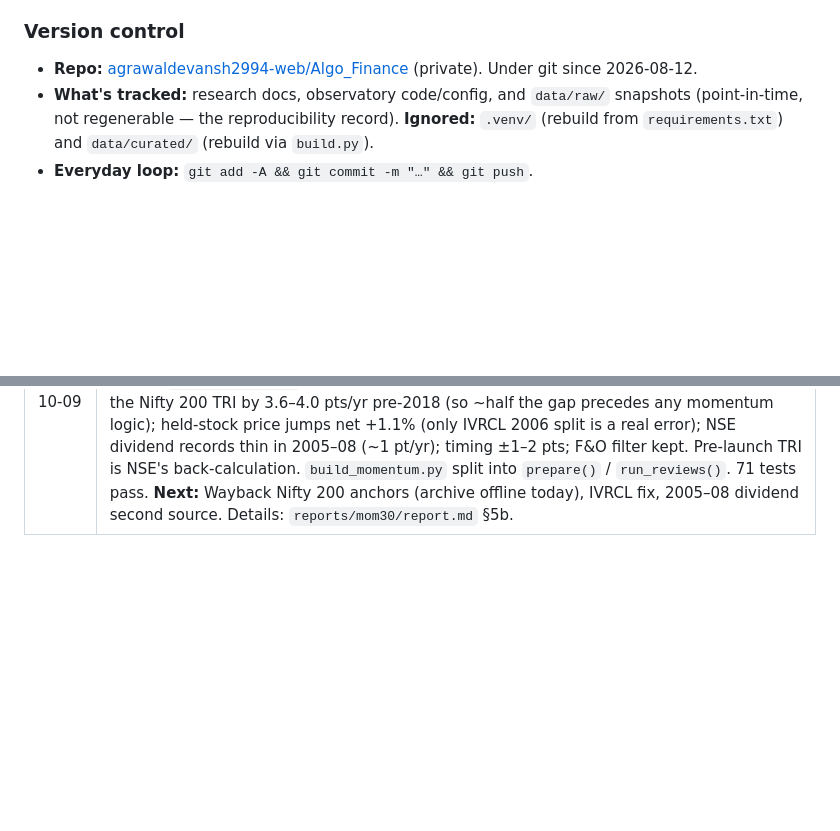
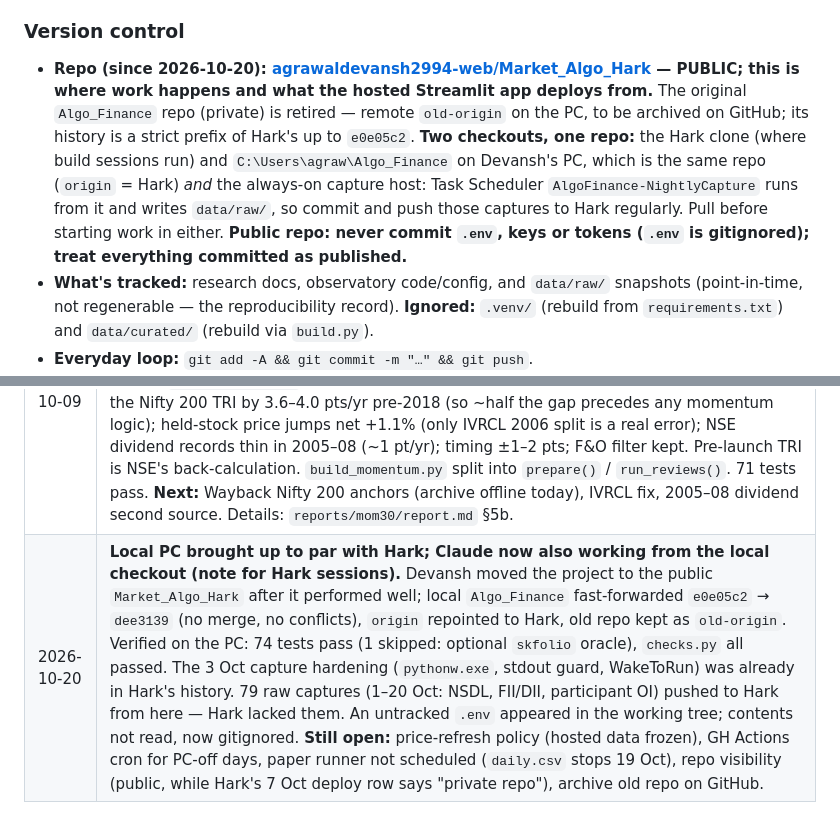
Before and after one commit to agrawaldevansh2994-web/Market_Algo_Hark, a Markdown page: CLAUDE.md, 2 parts joined by grey strips. GitHub-like rendering; blank space fills up the shorter version.

Commit message:
Document Hark as the working repo and the local PC as capture host
Co-Authored-By: Claude Sonnet 5.5 <noreply@anthropic.com>

```diff
--- a/CLAUDE.md
+++ b/CLAUDE.md
@@ -90,7 +90,7 @@ Algo_Finance/
 
 ### Version control
 
-- **Repo:** [agrawaldevansh2994-web/Algo_Finance](https://github.com/agrawaldevansh2994-web/Algo_Finance) (private). Under git since 2026-08-12.
+- **Repo (since 2026-10-20): [agrawaldevansh2994-web/Market_Algo_Hark](https://github.com/agrawaldevansh2994-web/Market_Algo_Hark) — PUBLIC; this is where work happens and what the hosted Streamlit app deploys from.** The original `Algo_Finance` repo (private) is retired — remote `old-origin` on the PC, to be archived on GitHub; its history is a strict prefix of Hark's up to `e0e05c2`. **Two checkouts, one repo:** the Hark clone (where build sessions run) and `C:\Users\agraw\Algo_Finance` on Devansh's PC, which is the same repo (`origin` = Hark) *and* the always-on capture host: Task Scheduler `AlgoFinance-NightlyCapture` runs from it and writes `data/raw/`, so commit and push those captures to Hark regularly. Pull before starting work in either. **Public repo: never commit `.env`, keys or tokens (`.env` is gitignored); treat everything committed as published.**
 - **What's tracked:** research docs, observatory code/config, and `data/raw/` snapshots (point-in-time, not regenerable — the reproducibility record). **Ignored:** `.venv/` (rebuild from `requirements.txt`) and `data/curated/` (rebuild via `build.py`).
 - **Everyday loop:** `git add -A && git commit -m "…" && git push`.
 - **Accounts (re-checked 2026-09-28):** the GitHub MCP ("git dashboard") and the `gh` CLI's active account are both `agrawaldevansh2994-web`, the repo owner — the earlier `Devansh-AIprojects` mismatch is resolved. `gh` also holds `Devansh-AIprojects` as an inactive second login; if pushes ever 403, check `gh auth status` for which account is active.
@@ -224,3 +224,4 @@ Detail in `research/04-direction.md` §6. The ordering principles from Phase 1 s
 | 2026-10-07 | **Step ⑤ first pass (Hark, on Devansh's go-ahead "build till the dashboard is ready").** (1) `obs/bhavcopy.py` + `build_bhav.py`: NSE equity bhavcopy 2004-01-01 → 2026-10-06 (5,624 days, EQ+BE, both file formats) into gitignored `data/bhav/` — regenerable from NSE's immutable archive. (2) `obs/corpactions.py`: NSE corporate-action feed parsed (bonus/split/consolidation/scheme/rights/dividend) and **audited against the observed price gap**; Yahoo split history as a second source (604 agree, 46 disagree); NSE's feed misses some big splits (JSW Steel 2017, Vedanta 2008, ITC 2005) and NSE does not re-base PREVCLOSE on demergers either. Symbol renames joined via NSE symbolchange.csv; ETFs (ISIN INF…) dropped from the universe. (3) `obs/momentum.py`: official rules confirmed from the Sept 2026 methodology document. (4) Results: June 2026 selection **28/30** vs the actual list; same code on the real Nifty 200 27/30; turnover proxy 154/200 vs the real Nifty 200; returns 13.9% vs 18.4% CAGR 2005–2026 (TE 7.2%) but **+1.6 pts/yr, TE 3.7%, corr 0.985 since 2018**. (5) Dashboard view *Momentum 30* (smoke-tested headless; not yet eyeballed in a browser). 69 tests pass. Text data under `data/corpactions/`, `data/reference/`, `reports/` committed as per-year CSVs. **Next:** decompose the pre-2018 gap (held-stock unexplained gaps → Wayback Nifty 200 anchors → weight proxy); add anchors as forward capture records each review. |
 | 2026-10-07 | **Hosted deploy prep (Hark, on Devansh's go-ahead).** Vercel can't host Streamlit (no long-running server / WebSockets), so the target is Streamlit Community Cloud from the private repo. `dashboard.ensure_curated()` rebuilds the gitignored `data/curated/` once from committed raw snapshots (`build.main(fetch=False)`, no network) when a fresh server has none. Added `.streamlit/config.toml`. Verified on a clean copy without `data/curated/` or `data/bhav/`, run from the repo root as Cloud does: all 5 views render, no exceptions; 69 tests pass. Deploy settings: main file `observatory/dashboard.py`, Python 3.12 (pandas 3 needs ≥ 3.11). Hosted data is frozen at the last committed snapshot until a price-refresh policy is decided. |
 | 2026-10-09 | **Step ⑤b — gap decomposition (Hark, on Devansh's go-ahead).** `obs/size.py`: estimated market cap = 6-month avg adjusted price × today's Yahoo share count (turnover-imputed for 278 delisted names); now the **default universe and weight size** in `build_momentum.py` (turnover proxy kept as `replica_turnover`). Nifty 200 overlap 154 → **176/200**; live period (since launch 2020-08-25) gap +2.8 → **+0.4 pts/yr, TE 2.5%, corr 0.992**. `decompose_gap.py` (one approximation at a time): a plain proxy-200 already trails the Nifty 200 TRI by 3.6–4.0 pts/yr pre-2018 (so ~half the gap precedes any momentum logic); held-stock price jumps net +1.1% (only IVRCL 2006 split is a real error); NSE dividend records thin in 2005–08 (~1 pt/yr); timing ±1–2 pts; F&O filter kept. Pre-launch TRI is NSE's back-calculation. `build_momentum.py` split into `prepare()` / `run_reviews()`. 71 tests pass. **Next:** Wayback Nifty 200 anchors (archive offline today), IVRCL fix, 2005–08 dividend second source. Details: `reports/mom30/report.md` §5b. |
+| 2026-10-20 | **Local PC brought up to par with Hark; Claude now also working from the local checkout (note for Hark sessions).** Devansh moved the project to the public `Market_Algo_Hark` after it performed well; local `Algo_Finance` fast-forwarded `e0e05c2` → `dee3139` (no merge, no conflicts), `origin` repointed to Hark, old repo kept as `old-origin`. Verified on the PC: 74 tests pass (1 skipped: optional `skfolio` oracle), `checks.py` all passed. The 3 Oct capture hardening (`pythonw.exe`, stdout guard, WakeToRun) was already in Hark's history. 79 raw captures (1–20 Oct: NSDL, FII/DII, participant OI) pushed to Hark from here — Hark lacked them. An untracked `.env` appeared in the working tree; contents not read, now gitignored. **Still open:** price-refresh policy (hosted data frozen), GH Actions cron for PC-off days, paper runner not scheduled (`daily.csv` stops 19 Oct), repo visibility (public, while Hark's 7 Oct deploy row says \"private repo\"), archive old repo on GitHub. |
```
